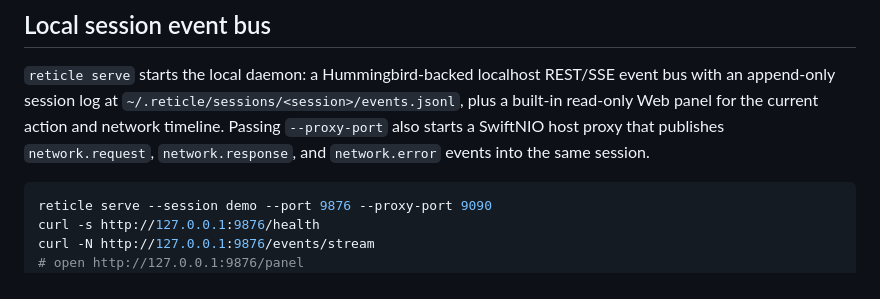
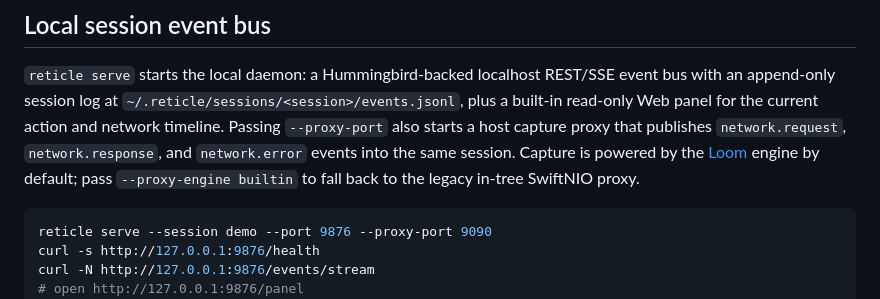
Before and after one commit to KQAR/Reticle, a Markdown page: README.md, the part around the change. Rendered like a GitHub page.

````diff
--- a/README.md
+++ b/README.md
@@ -266,8 +266,10 @@ $CLI ui node --live --package dev.reticle.sample --test-id checkout.status --jso
 event bus with an append-only session log at
 `~/.reticle/sessions/<session>/events.jsonl`, plus a built-in read-only Web
 panel for the current action and network timeline. Passing `--proxy-port` also
-starts a SwiftNIO host proxy that publishes `network.request`,
-`network.response`, and `network.error` events into the same session.
+starts a host capture proxy that publishes `network.request`,
+`network.response`, and `network.error` events into the same session. Capture is
+powered by the [Loom](https://github.com/KQAR/Loom) engine by default; pass
+`--proxy-engine builtin` to fall back to the legacy in-tree SwiftNIO proxy.
 
 ```bash
 reticle serve --session demo --port 9876 --proxy-port 9090
````
Also changed, not shown: README.zh-CN.md (+4 -2 lines).
